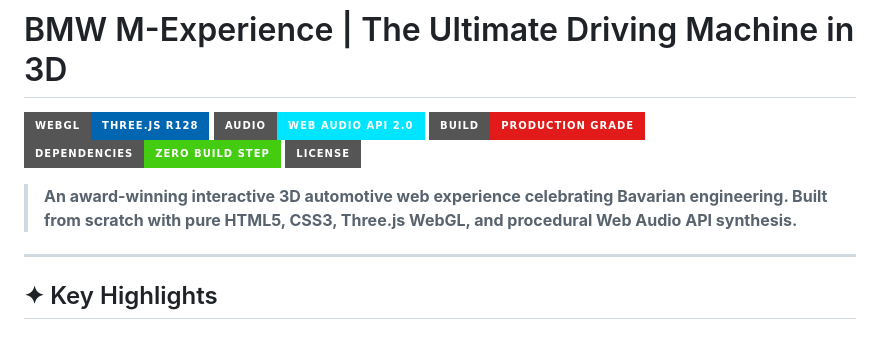
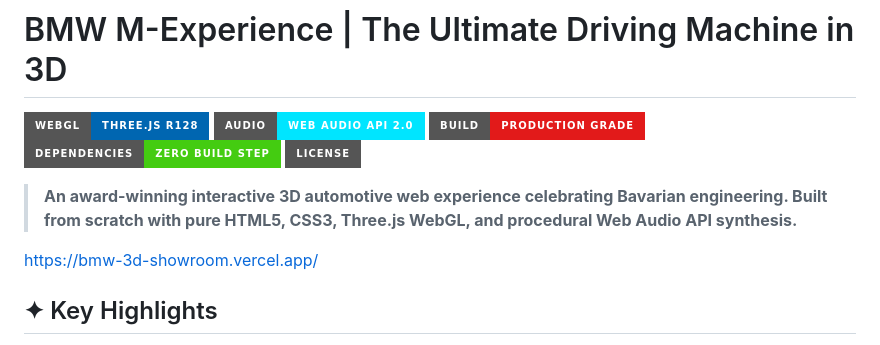
Before and after one commit to alokbuilds-code/bmw-3d-showroom, a Markdown page: README.md, the part around the change. GitHub-like rendering; badges without logos.

```diff
--- a/README.md
+++ b/README.md
@@ -8,7 +8,7 @@
 
 > **An award-winning interactive 3D automotive web experience celebrating Bavarian engineering. Built from scratch with pure HTML5, CSS3, Three.js WebGL, and procedural Web Audio API synthesis.**
 
----
+https://bmw-3d-showroom.vercel.app/
 
 ## ✦ Key Highlights
 
```
